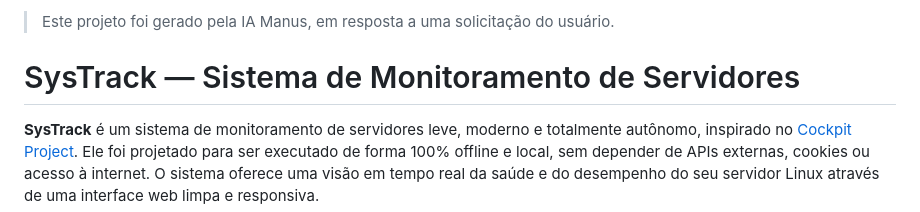
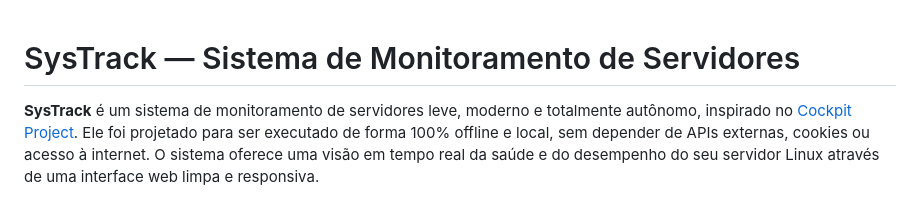
Before and after one commit to KleyJkGameDev/systrack-cockpit, a Markdown page: README.md, the part around the change. GitHub-like rendering.

Commit message:
Update README to remove project generation note
Removed introductory sentence about project generation.

```diff
--- a/README.md
+++ b/README.md
@@ -1,5 +1,3 @@
-> Este projeto foi gerado pela IA Manus, em resposta a uma solicitação do usuário.
-
 # SysTrack — Sistema de Monitoramento de Servidores
 
 **SysTrack** é um sistema de monitoramento de servidores leve, moderno e totalmente autônomo, inspirado no [Cockpit Project](https://cockpit-project.org/). Ele foi projetado para ser executado de forma 100% offline e local, sem depender de APIs externas, cookies ou acesso à internet. O sistema oferece uma visão em tempo real da saúde e do desempenho do seu servidor Linux através de uma interface web limpa e responsiva.
```
